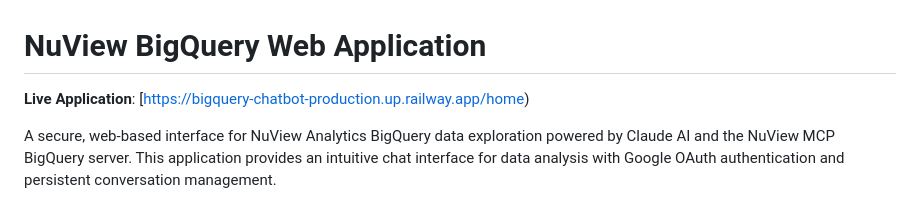
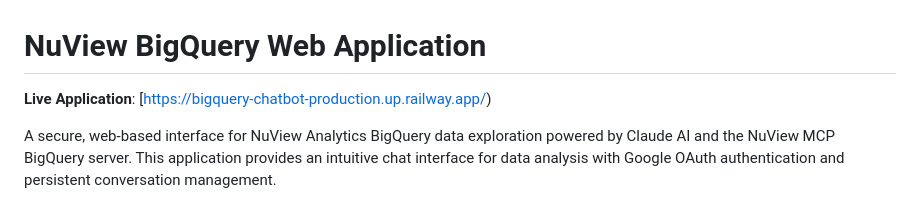
Before and after one commit to graceemun/bigquery-chatbot, a Markdown page: README.md, the part around the change. GitHub-like rendering.

Commit message:
Fix live application link in README.md

```diff
--- a/README.md
+++ b/README.md
@@ -1,6 +1,6 @@
 # NuView BigQuery Web Application
 
-**Live Application**: [https://bigquery-chatbot-production.up.railway.app/home)
+**Live Application**: [https://bigquery-chatbot-production.up.railway.app/)
 
 A secure, web-based interface for NuView Analytics BigQuery data exploration powered by Claude AI and the NuView MCP BigQuery server. This application provides an intuitive chat interface for data analysis with Google OAuth authentication and persistent conversation management.
 
```
